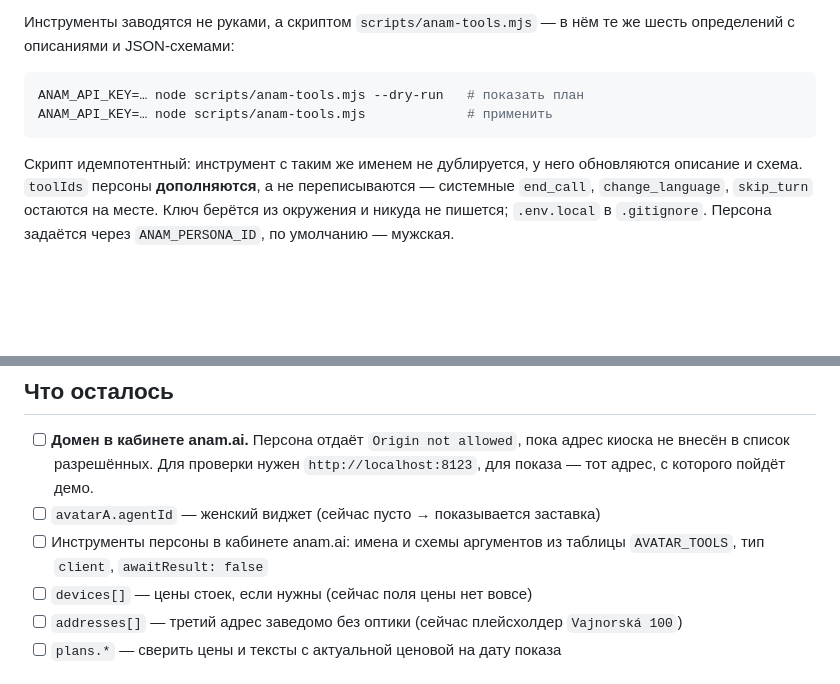
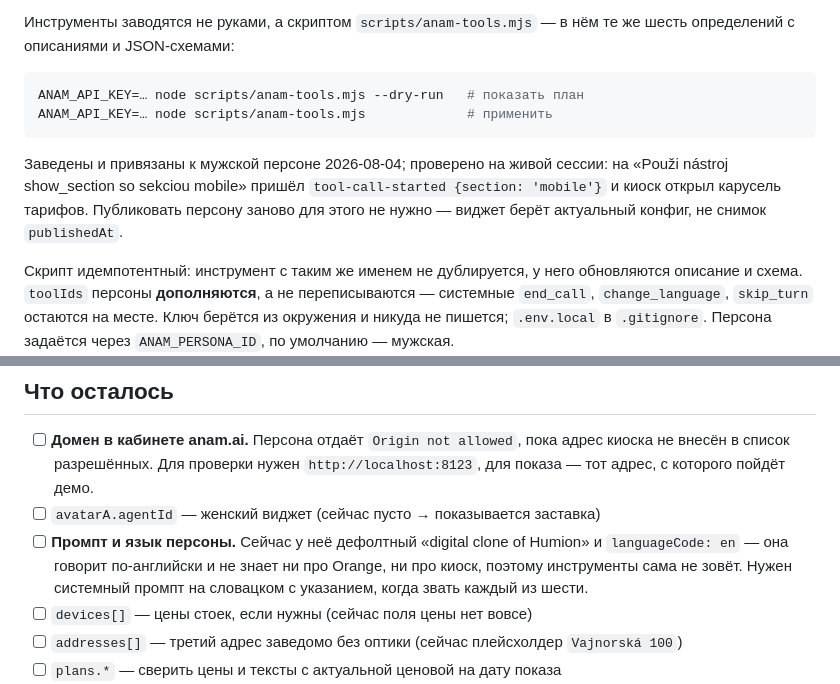
Before and after one commit to otsaran/orange-demo, a Markdown page: README.md, 2 parts joined by grey strips. Drawn GitHub-style; blank space fills up the shorter version.

Commit message:
README: nástroje sú založené a overené na živej relácii
Co-Authored-By: Claude Opus 5 <noreply@anthropic.com>

````diff
--- a/README.md
+++ b/README.md
@@ -192,6 +192,12 @@ ANAM_API_KEY=… node scripts/anam-tools.mjs --dry-run   # показать пл
 ANAM_API_KEY=… node scripts/anam-tools.mjs             # применить
 ```
 
+Заведены и привязаны к мужской персоне 2026-08-04; проверено на живой сессии:
+на «Použi nástroj show_section so sekciou mobile» пришёл
+`tool-call-started {section: 'mobile'}` и киоск открыл карусель тарифов.
+Публиковать персону заново для этого не нужно — виджет берёт актуальный
+конфиг, не снимок `publishedAt`.
+
 Скрипт идемпотентный: инструмент с таким же именем не дублируется, у него
 обновляются описание и схема. `toolIds` персоны **дополняются**, а не
 переписываются — системные `end_call`, `change_language`, `skip_turn` остаются
@@ -331,8 +337,10 @@ Heartbeat активен, когда известен внешний URL (`heart
       адрес киоска не внесён в список разрешённых. Для проверки нужен
       `http://localhost:8123`, для показа — тот адрес, с которого пойдёт демо.
 - [ ] `avatarA.agentId` — женский виджет (сейчас пусто → показывается заставка)
-- [ ] Инструменты персоны в кабинете anam.ai: имена и схемы аргументов из
-      таблицы `AVATAR_TOOLS`, тип `client`, `awaitResult: false`
+- [ ] **Промпт и язык персоны.** Сейчас у неё дефолтный «digital clone of
+      Humion» и `languageCode: en` — она говорит по-английски и не знает ни
+      про Orange, ни про киоск, поэтому инструменты сама не зовёт. Нужен
+      системный промпт на словацком с указанием, когда звать каждый из шести.
 - [ ] `devices[]` — цены стоек, если нужны (сейчас поля цены нет вовсе)
 - [ ] `addresses[]` — третий адрес заведомо без оптики (сейчас плейсхолдер
       `Vajnorská 100`)
````
